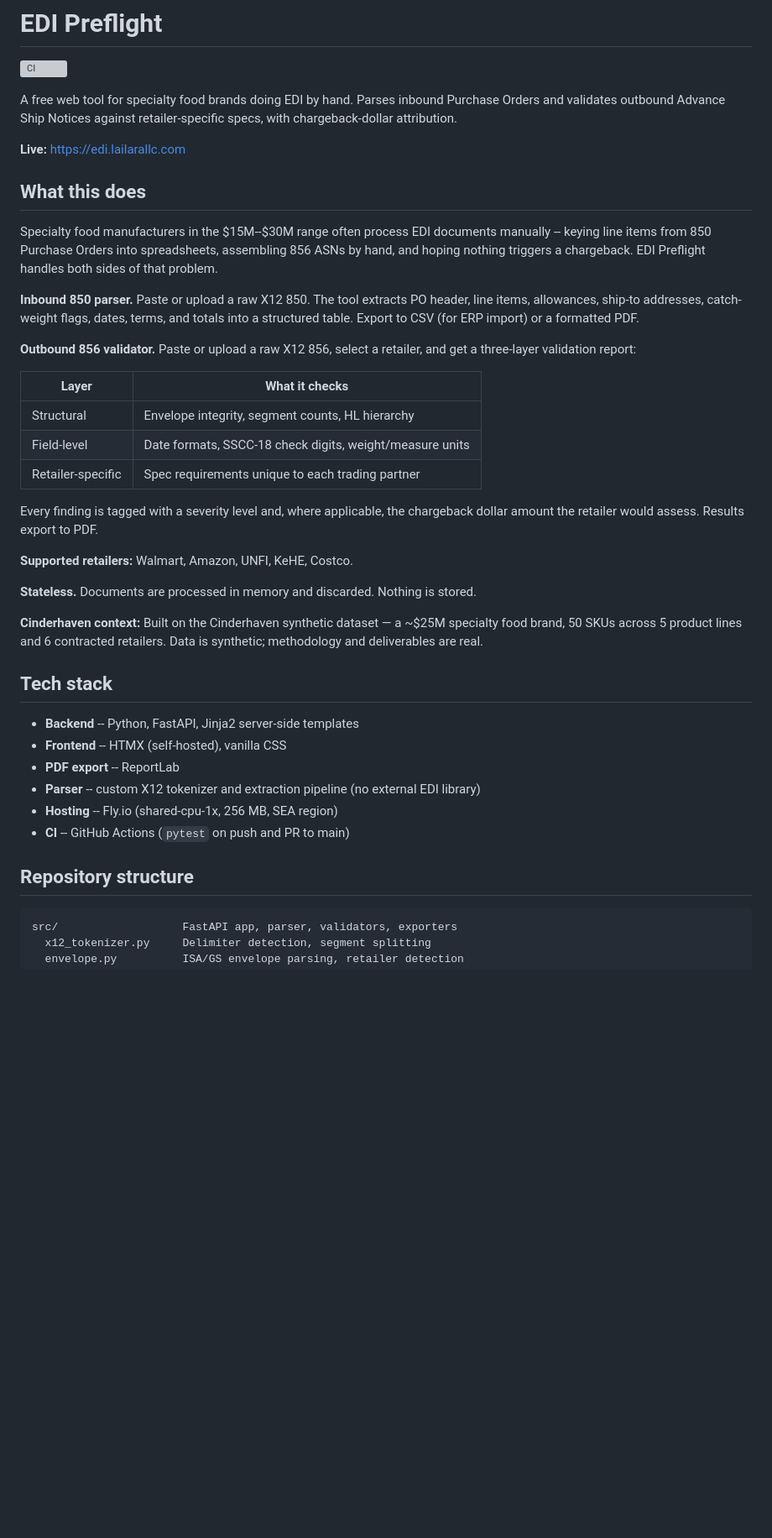
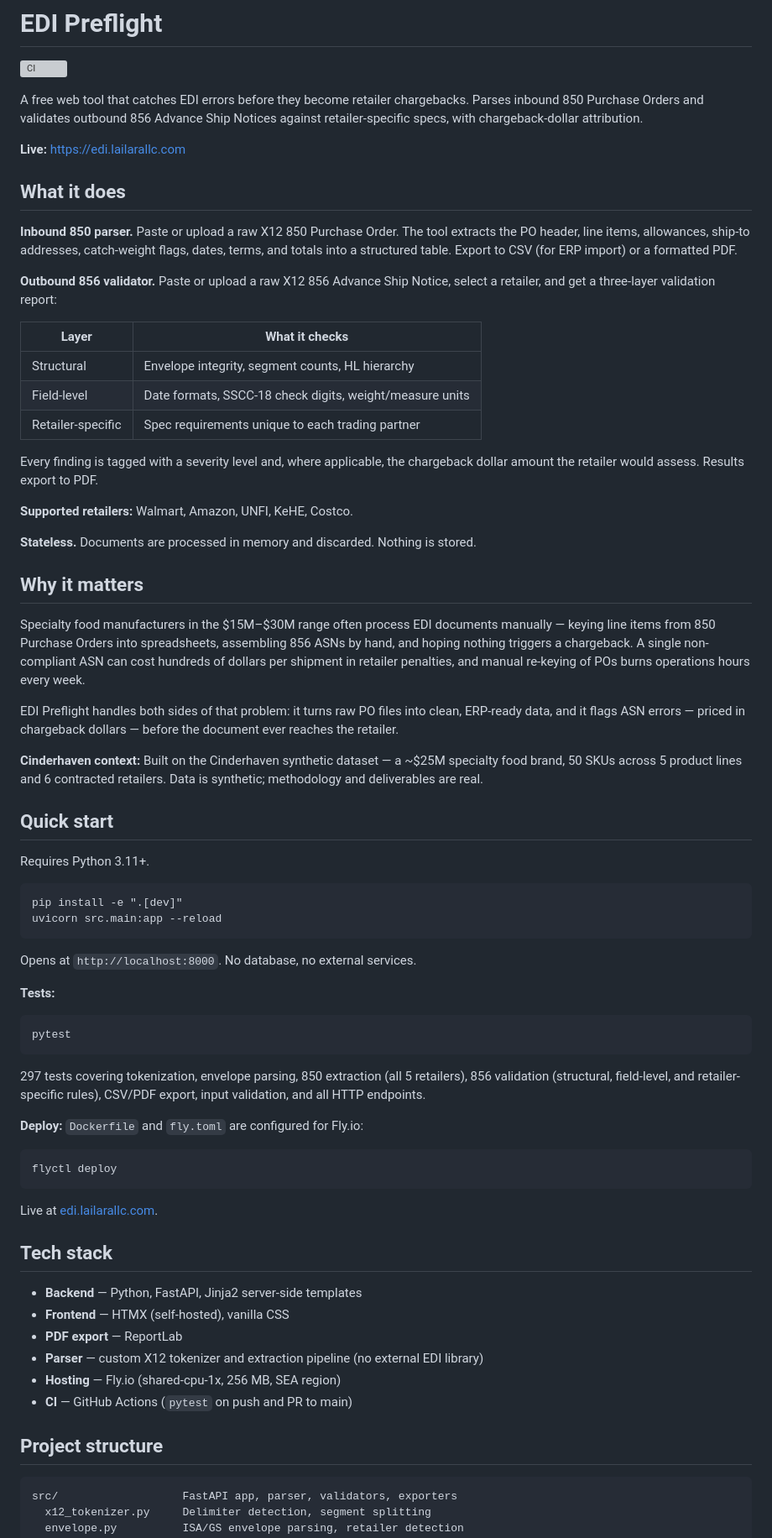
Before and after one commit to MsShawnP/edi-preflight, a Markdown page: README.md, the part around one of its changes. Shown at 84% size. Rendered like a GitHub page; blank space fills up the shorter version; grey boxes are pictures that could not be loaded.

Commit message:
docs: improve README

````diff
--- a/README.md
+++ b/README.md
@@ -2,27 +2,15 @@
 
 [![CI](https://github.com/MsShawnP/edi-preflight/actions/workflows/ci.yml/badge.svg)](https://github.com/MsShawnP/edi-preflight/actions/workflows/ci.yml)
 
-A free web tool for specialty food brands doing EDI by hand. Parses
-inbound Purchase Orders and validates outbound Advance Ship Notices
-against retailer-specific specs, with chargeback-dollar attribution.
+A free web tool that catches EDI errors before they become retailer chargebacks. Parses inbound 850 Purchase Orders and validates outbound 856 Advance Ship Notices against retailer-specific specs, with chargeback-dollar attribution.
 
 **Live:** https://edi.lailarallc.com
 
-## What this does
+## What it does
 
-Specialty food manufacturers in the $15M--$30M range often process
-EDI documents manually -- keying line items from 850 Purchase Orders
-into spreadsheets, assembling 856 ASNs by hand, and hoping nothing
-triggers a chargeback. EDI Preflight handles both sides of that
-problem.
+**Inbound 850 parser.** Paste or upload a raw X12 850 Purchase Order. The tool extracts the PO header, line items, allowances, ship-to addresses, catch-weight flags, dates, terms, and totals into a structured table. Export to CSV (for ERP import) or a formatted PDF.
 
-**Inbound 850 parser.** Paste or upload a raw X12 850. The tool
-extracts PO header, line items, allowances, ship-to addresses,
-catch-weight flags, dates, terms, and totals into a structured table.
-Export to CSV (for ERP import) or a formatted PDF.
-
-**Outbound 856 validator.** Paste or upload a raw X12 856, select a
-retailer, and get a three-layer validation report:
+**Outbound 856 validator.** Paste or upload a raw X12 856 Advance Ship Notice, select a retailer, and get a three-layer validation report:
 
 | Layer | What it checks |
 |---|---|
@@ -30,28 +18,57 @@ retailer, and get a three-layer validation report:
 | Field-level | Date formats, SSCC-18 check digits, weight/measure units |
 | Retailer-specific | Spec requirements unique to each trading partner |
 
-Every finding is tagged with a severity level and, where applicable,
-the chargeback dollar amount the retailer would assess. Results export
-to PDF.
+Every finding is tagged with a severity level and, where applicable, the chargeback dollar amount the retailer would assess. Results export to PDF.
 
 **Supported retailers:** Walmart, Amazon, UNFI, KeHE, Costco.
 
-**Stateless.** Documents are processed in memory and discarded. Nothing
-is stored.
+**Stateless.** Documents are processed in memory and discarded. Nothing is stored.
+
+## Why it matters
+
+Specialty food manufacturers in the $15M–$30M range often process EDI documents manually — keying line items from 850 Purchase Orders into spreadsheets, assembling 856 ASNs by hand, and hoping nothing triggers a chargeback. A single non-compliant ASN can cost hundreds of dollars per shipment in retailer penalties, and manual re-keying of POs burns operations hours every week.
+
+EDI Preflight handles both sides of that problem: it turns raw PO files into clean, ERP-ready data, and it flags ASN errors — priced in chargeback dollars — before the document ever reaches the retailer.
 
 **Cinderhaven context:** Built on the Cinderhaven synthetic dataset — a ~$25M specialty food brand, 50 SKUs across 5 product lines and 6 contracted retailers. Data is synthetic; methodology and deliverables are real.
 
+## Quick start
+
+Requires Python 3.11+.
+
+```
+pip install -e ".[dev]"
+uvicorn src.main:app --reload
+```
+
+Opens at `http://localhost:8000`. No database, no external services.
+
+**Tests:**
+
+```
+pytest
+```
+
+297 tests covering tokenization, envelope parsing, 850 extraction (all 5 retailers), 856 validation (structural, field-level, and retailer-specific rules), CSV/PDF export, input validation, and all HTTP endpoints.
+
+**Deploy:** `Dockerfile` and `fly.toml` are configured for Fly.io:
+
+```
+flyctl deploy
+```
+
+Live at [edi.lailarallc.com](https://edi.lailarallc.com).
+
 ## Tech stack
 
-- **Backend** -- Python, FastAPI, Jinja2 server-side templates
-- **Frontend** -- HTMX (self-hosted), vanilla CSS
-- **PDF export** -- ReportLab
-- **Parser** -- custom X12 tokenizer and extraction pipeline (no
-  external EDI library)
-- **Hosting** -- Fly.io (shared-cpu-1x, 256 MB, SEA region)
-- **CI** -- GitHub Actions (`pytest` on push and PR to main)
+- **Backend** — Python, FastAPI, Jinja2 server-side templates
+- **Frontend** — HTMX (self-hosted), vanilla CSS
+- **PDF export** — ReportLab
+- **Parser** — custom X12 tokenizer and extraction pipeline (no external EDI library)
+- **Hosting** — Fly.io (shared-cpu-1x, 256 MB, SEA region)
+- **CI** — GitHub Actions (`pytest` on push and PR to main)
 
-## Repository structure
+## Project structure
 
 ```
 src/                   FastAPI app, parser, validators, exporters
````
Also changed, not shown: other parts of README.md (+2 -31 lines).
